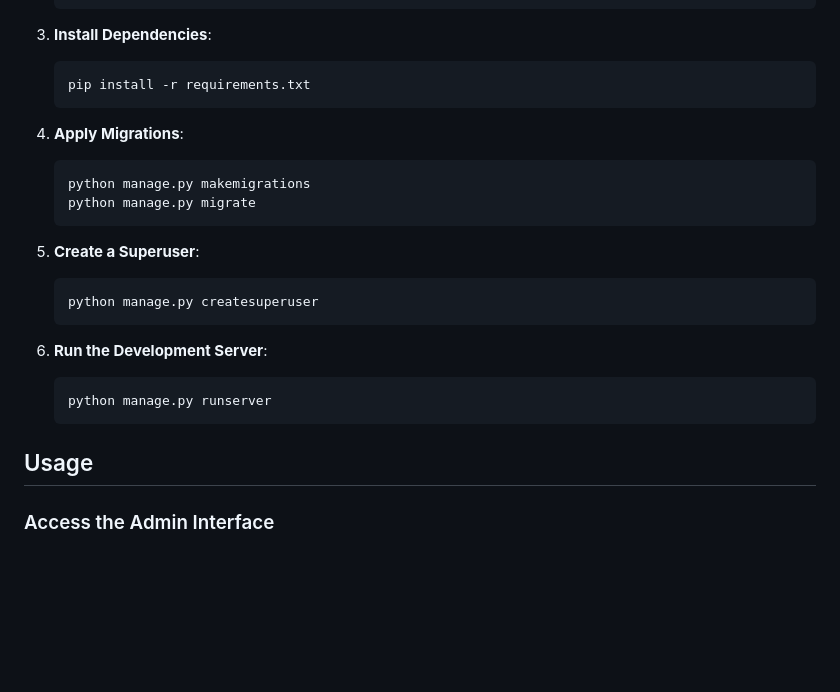
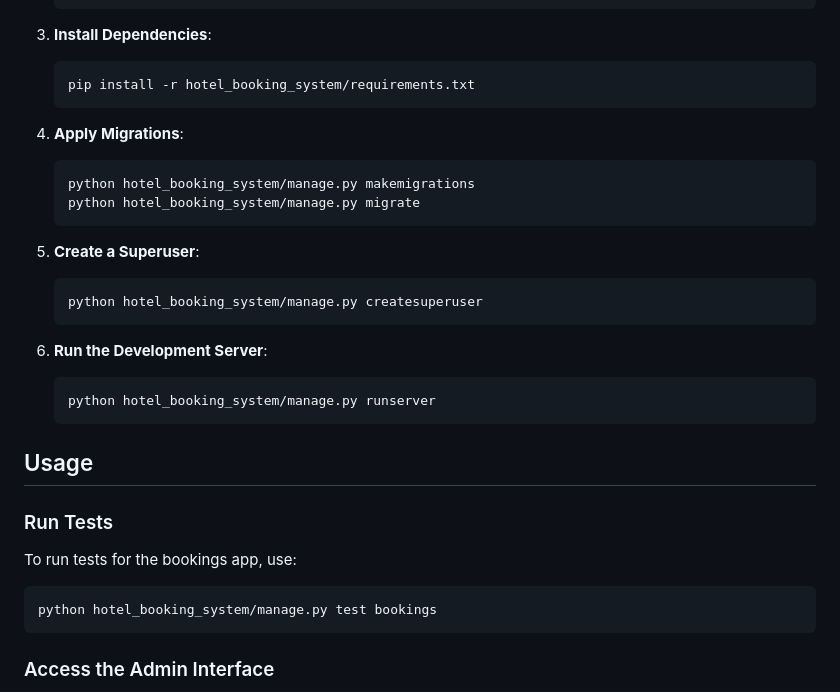
Before and after one commit to Ahmet-Acik/hotel_booking_system_mysql_django, a Markdown page: README.md, the part around the change. Drawn GitHub-style; blank space fills up the shorter version.

Commit message:
docs: update README with correct paths for managing dependencies and running commands

````diff
--- a/README.md
+++ b/README.md
@@ -28,26 +28,33 @@ This is a Django-based hotel booking system that allows users to manage guests,
 
 3. **Install Dependencies**:
    ```sh
-   pip install -r requirements.txt
+   pip install -r hotel_booking_system/requirements.txt
    ```
 
 4. **Apply Migrations**:
    ```sh
-   python manage.py makemigrations
-   python manage.py migrate
+   python hotel_booking_system/manage.py makemigrations
+   python hotel_booking_system/manage.py migrate
    ```
 
 5. **Create a Superuser**:
    ```sh
-   python manage.py createsuperuser
+   python hotel_booking_system/manage.py createsuperuser
    ```
 
 6. **Run the Development Server**:
    ```sh
-   python manage.py runserver
+   python hotel_booking_system/manage.py runserver
    ```
 
 ## Usage
+### Run Tests
+
+To run tests for the bookings app, use:
+
+```sh
+python hotel_booking_system/manage.py test bookings
+```
 
 ### Access the Admin Interface
 
````
